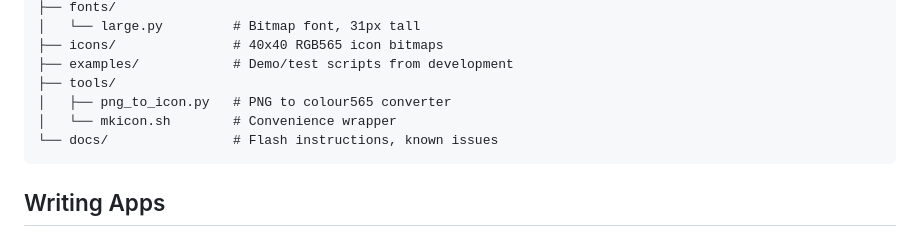
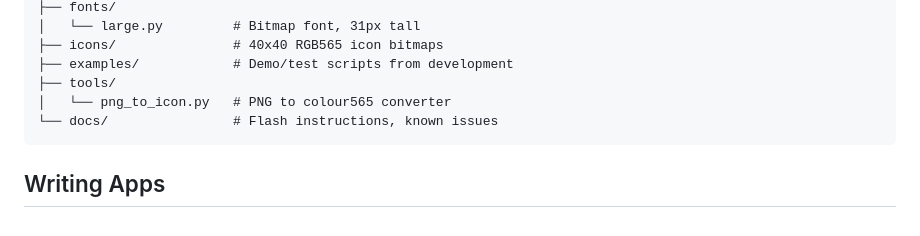
Before and after one commit to kellishaver/mote, a Markdown page: README.md, the part around the change. Drawn GitHub-style.

````diff
--- a/README.md
+++ b/README.md
@@ -120,8 +120,7 @@ mote/
 ├── icons/               # 40x40 RGB565 icon bitmaps
 ├── examples/            # Demo/test scripts from development
 ├── tools/
-│   ├── png_to_icon.py   # PNG to colour565 converter
-│   └── mkicon.sh        # Convenience wrapper
+│   └── png_to_icon.py   # PNG to colour565 converter
 └── docs/                # Flash instructions, known issues
 ```
 
````
